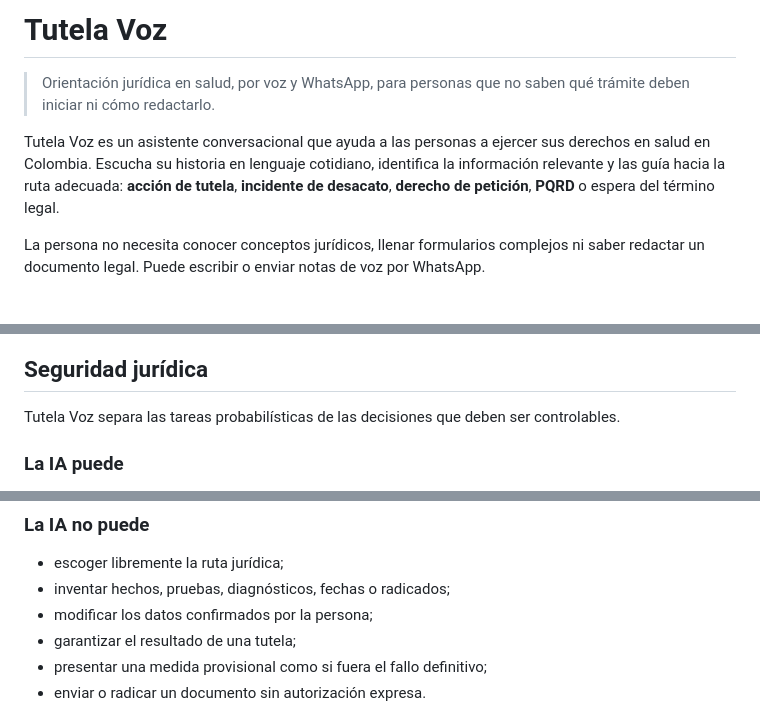
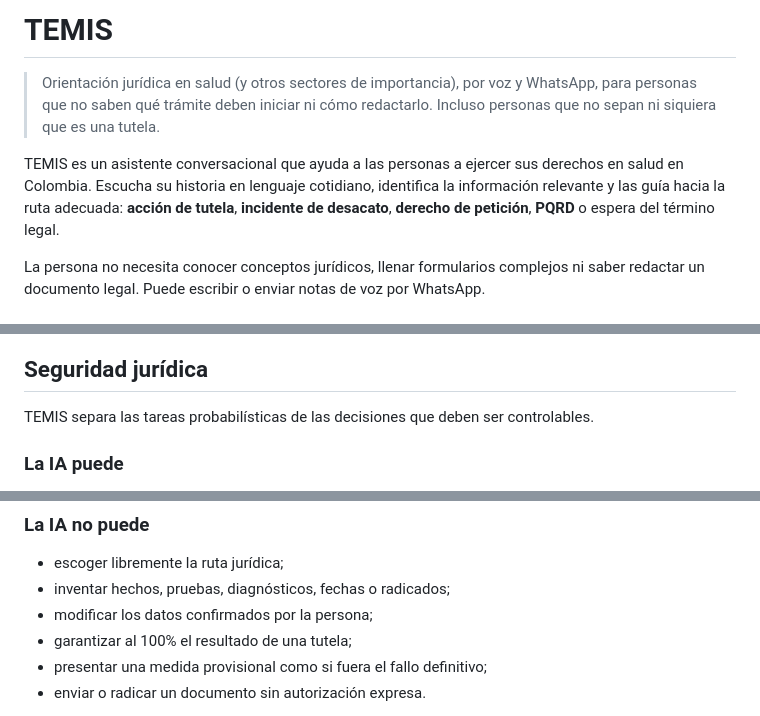
Before and after one commit to platanus-hack/platanus-hack-26-co-team-14, a Markdown page: project-description.md, 3 parts joined by grey strips. Rendered like a GitHub page.

```diff
--- a/project-description.md
+++ b/project-description.md
@@ -1,8 +1,8 @@
-# Tutela Voz
+# TEMIS
 
-> Orientación jurídica en salud, por voz y WhatsApp, para personas que no saben qué trámite deben iniciar ni cómo redactarlo.
+> Orientación jurídica en salud (y otros sectores de importancia), por voz y WhatsApp, para personas que no saben qué trámite deben iniciar ni cómo redactarlo. Incluso personas que no sepan ni siquiera que es una tutela.
 
-Tutela Voz es un asistente conversacional que ayuda a las personas a ejercer sus derechos en salud en Colombia. Escucha su historia en lenguaje cotidiano, identifica la información relevante y las guía hacia la ruta adecuada: **acción de tutela**, **incidente de desacato**, **derecho de petición**, **PQRD** o espera del término legal.
+TEMIS es un asistente conversacional que ayuda a las personas a ejercer sus derechos en salud en Colombia. Escucha su historia en lenguaje cotidiano, identifica la información relevante y las guía hacia la ruta adecuada: **acción de tutela**, **incidente de desacato**, **derecho de petición**, **PQRD** o espera del término legal.
 
 La persona no necesita conocer conceptos jurídicos, llenar formularios complejos ni saber redactar un documento legal. Puede escribir o enviar notas de voz por WhatsApp.
 
@@ -86,6 +65,6 @@ flowchart TD
 ## Seguridad jurídica
 
-Tutela Voz separa las tareas probabilísticas de las decisiones que deben ser controlables.
+TEMIS separa las tareas probabilísticas de las decisiones que deben ser controlables.
 
 ### La IA puede
 
@@ -101,7 +80,7 @@ Tutela Voz separa las tareas probabilísticas de las decisiones que deben ser co
 - escoger libremente la ruta jurídica;
 - inventar hechos, pruebas, diagnósticos, fechas o radicados;
 - modificar los datos confirmados por la persona;
-- garantizar el resultado de una tutela;
+- garantizar al 100% el resultado de una tutela;
 - presentar una medida provisional como si fuera el fallo definitivo;
 - enviar o radicar un documento sin autorización expresa.
 
```
Also changed, not shown: other parts of project-description.md (+3 -67 lines).
